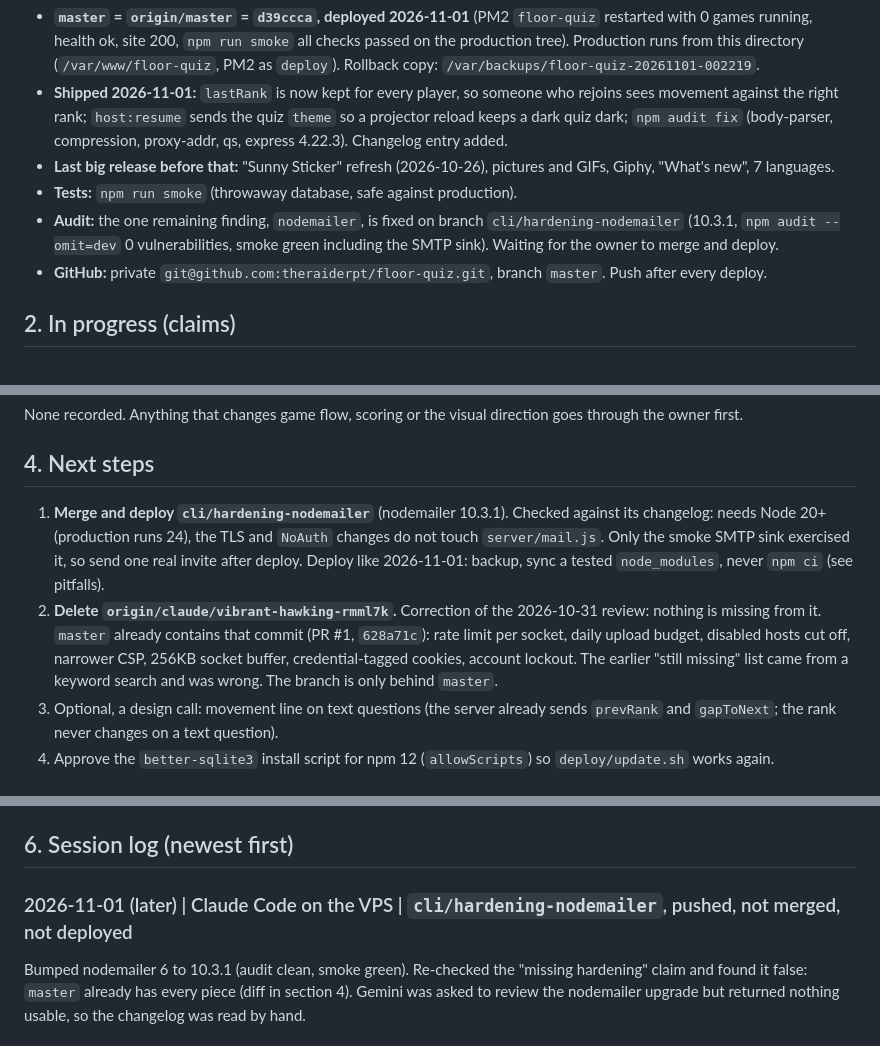
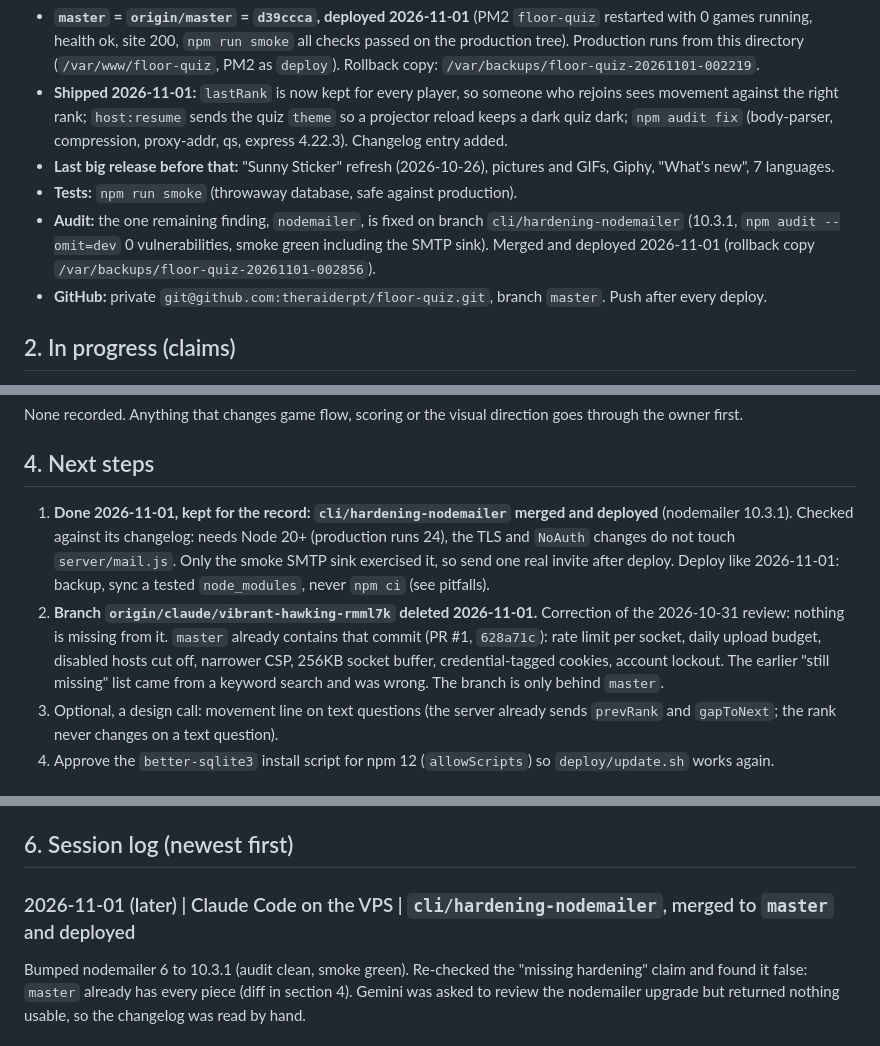
Before and after one commit to theraiderpt/floor-quiz, a Markdown page: HANDOVER.md, 3 parts joined by grey strips. GitHub-like rendering.

Commit message:
Handover: nodemailer 10 deployed, stale branch deleted

```diff
--- a/HANDOVER.md
+++ b/HANDOVER.md
@@ -7,7 +7,7 @@ Living note shared by Claude Code on the VPS and Claude Desktop. Read it at the
 - **Shipped 2026-11-01:** `lastRank` is now kept for every player, so someone who rejoins sees movement against the right rank; `host:resume` sends the quiz `theme` so a projector reload keeps a dark quiz dark; `npm audit fix` (body-parser, compression, proxy-addr, qs, express 4.22.3). Changelog entry added.
 - **Last big release before that:** "Sunny Sticker" refresh (2026-10-26), pictures and GIFs, Giphy, "What's new", 7 languages.
 - **Tests:** `npm run smoke` (throwaway database, safe against production).
-- **Audit:** the one remaining finding, `nodemailer`, is fixed on branch `cli/hardening-nodemailer` (10.3.1, `npm audit --omit=dev` 0 vulnerabilities, smoke green including the SMTP sink). Waiting for the owner to merge and deploy.
+- **Audit:** the one remaining finding, `nodemailer`, is fixed on branch `cli/hardening-nodemailer` (10.3.1, `npm audit --omit=dev` 0 vulnerabilities, smoke green including the SMTP sink). Merged and deployed 2026-11-01 (rollback copy `/var/backups/floor-quiz-20261101-002856`).
 - **GitHub:** private `git@github.com:theraiderpt/floor-quiz.git`, branch `master`. Push after every deploy.
 
 ## 2. In progress (claims)
@@ -17,8 +17,8 @@ Nothing claimed. Before starting anything bigger than a small fix, add a line he
 None recorded. Anything that changes game flow, scoring or the visual direction goes through the owner first.
 
 ## 4. Next steps
-1. **Merge and deploy `cli/hardening-nodemailer`** (nodemailer 10.3.1). Checked against its changelog: needs Node 20+ (production runs 24), the TLS and `NoAuth` changes do not touch `server/mail.js`. Only the smoke SMTP sink exercised it, so send one real invite after deploy. Deploy like 2026-11-01: backup, sync a tested `node_modules`, never `npm ci` (see pitfalls).
-2. **Delete `origin/claude/vibrant-hawking-rmml7k`.** Correction of the 2026-10-31 review: nothing is missing from it. `master` already contains that commit (PR #1, `628a71c`): rate limit per socket, daily upload budget, disabled hosts cut off, narrower CSP, 256KB socket buffer, credential-tagged cookies, account lockout. The earlier "still missing" list came from a keyword search and was wrong. The branch is only behind `master`.
+1. **Done 2026-11-01, kept for the record: `cli/hardening-nodemailer` merged and deployed** (nodemailer 10.3.1). Checked against its changelog: needs Node 20+ (production runs 24), the TLS and `NoAuth` changes do not touch `server/mail.js`. Only the smoke SMTP sink exercised it, so send one real invite after deploy. Deploy like 2026-11-01: backup, sync a tested `node_modules`, never `npm ci` (see pitfalls).
+2. **Branch `origin/claude/vibrant-hawking-rmml7k` deleted 2026-11-01.** Correction of the 2026-10-31 review: nothing is missing from it. `master` already contains that commit (PR #1, `628a71c`): rate limit per socket, daily upload budget, disabled hosts cut off, narrower CSP, 256KB socket buffer, credential-tagged cookies, account lockout. The earlier "still missing" list came from a keyword search and was wrong. The branch is only behind `master`.
 3. Optional, a design call: movement line on text questions (the server already sends `prevRank` and `gapToNext`; the rank never changes on a text question).
 4. Approve the `better-sqlite3` install script for npm 12 (`allowScripts`) so `deploy/update.sh` works again.
 
@@ -32,7 +32,7 @@ None recorded. Anything that changes game flow, scoring or the visual direction
 - Claude Desktop sessions cannot reach the VPS or its `~/.claude` notes: put what matters here.
 
 ## 6. Session log (newest first)
-### 2026-11-01 (later) | Claude Code on the VPS | `cli/hardening-nodemailer`, pushed, not merged, not deployed
+### 2026-11-01 (later) | Claude Code on the VPS | `cli/hardening-nodemailer`, merged to `master` and deployed
 Bumped nodemailer 6 to 10.3.1 (audit clean, smoke green). Re-checked the "missing hardening" claim and found it false: `master` already has every piece (diff in section 4). Gemini was asked to review the nodemailer upgrade but returned nothing usable, so the changelog was read by hand.
 
 ### 2026-11-01 | Claude Code on the VPS | `cli/fixes-2026-11-01`, merged to `master` and deployed
```
